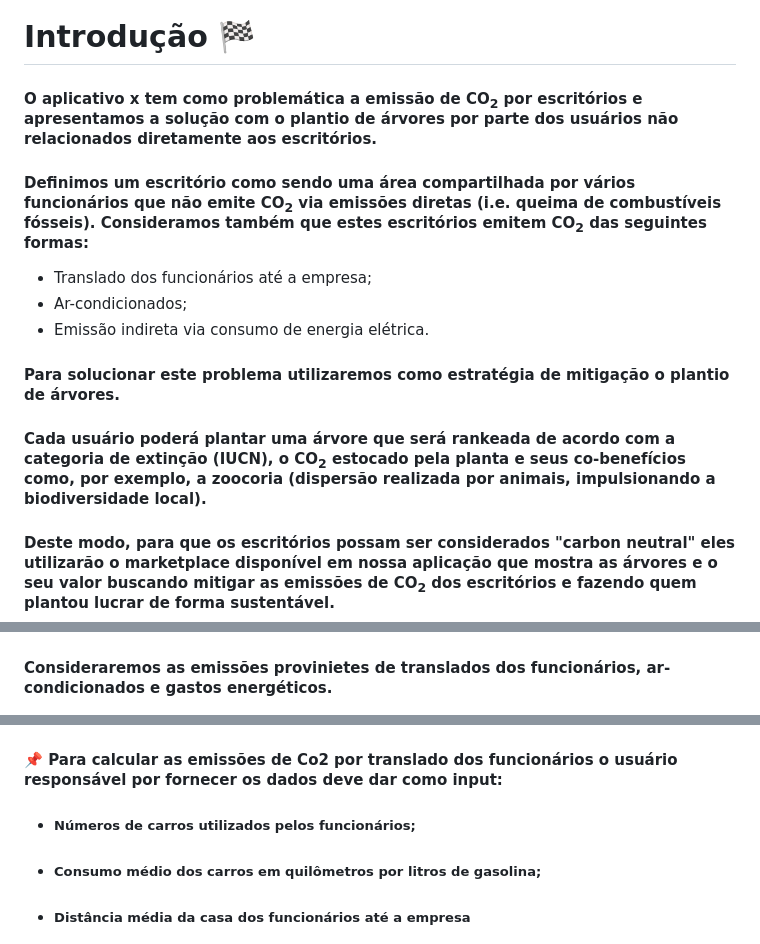
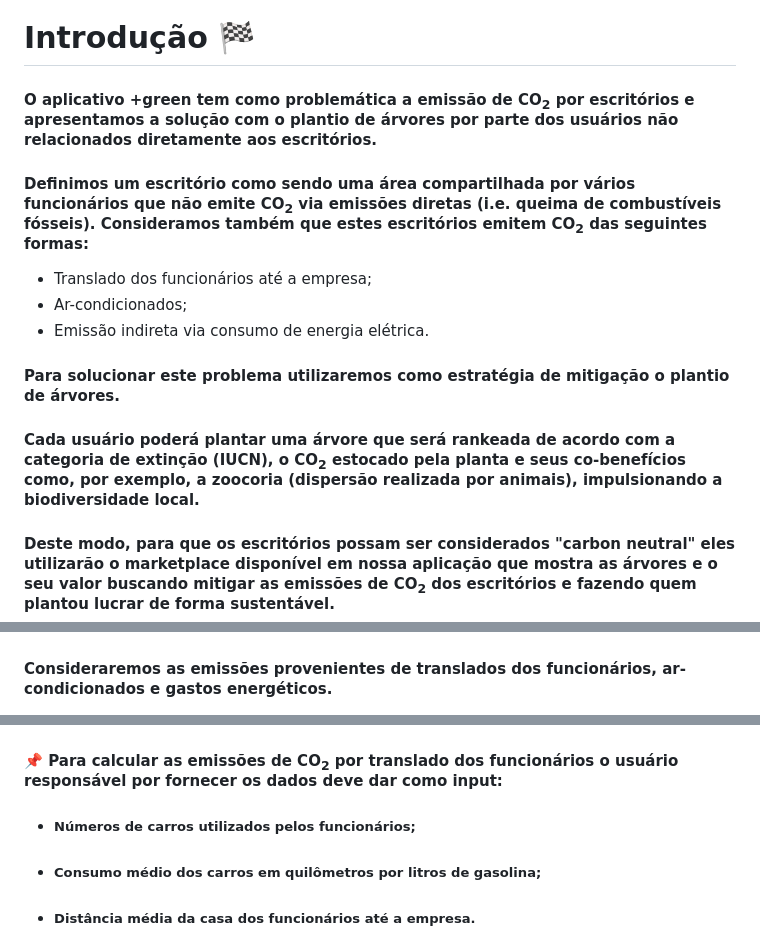
Before and after one commit to TechTitans-MeioAmbiente/green, a Markdown page: README.md, 3 parts joined by grey strips. Drawn GitHub-style.

```diff
--- a/README.md
+++ b/README.md
@@ -1,6 +1,6 @@
 # Introdução 🏁
 
-#### O aplicativo x tem como problemática a emissão de CO<sub>2</sub> por escritórios e apresentamos a solução com o plantio de árvores por parte dos usuários não relacionados diretamente aos escritórios.
+#### O aplicativo +green tem como problemática a emissão de CO<sub>2</sub> por escritórios e apresentamos a solução com o plantio de árvores por parte dos usuários não relacionados diretamente aos escritórios.
 
 #### Definimos um escritório como sendo uma área compartilhada por vários funcionários que não emite CO<sub>2</sub> via emissões diretas (i.e. queima de combustíveis fósseis). Consideramos também que estes escritórios emitem CO<sub>2</sub> das seguintes formas:
 
@@ -10,7 +10,7 @@
 
 #### Para solucionar este problema utilizaremos como estratégia de mitigação o plantio de árvores.
 
-#### Cada usuário poderá plantar uma árvore que será rankeada de acordo com a categoria de extinção (IUCN), o CO<sub>2</sub> estocado pela planta e seus co-benefícios como, por exemplo, a zoocoria (dispersão realizada por animais, impulsionando a biodiversidade local).
+#### Cada usuário poderá plantar uma árvore que será rankeada de acordo com a categoria de extinção (IUCN), o CO<sub>2</sub> estocado pela planta e seus co-benefícios como, por exemplo, a zoocoria (dispersão realizada por animais), impulsionando a biodiversidade local.
 
 #### Deste modo, para que os escritórios possam ser considerados "carbon neutral" eles utilizarão o marketplace disponível em nossa aplicação que mostra as árvores e o seu valor buscando mitigar as emissões de CO<sub>2</sub> dos escritórios e fazendo quem plantou lucrar de forma sustentável.
 
@@ -45,17 +45,17 @@
 <img src="imgs/img-3.png" alt="">
 </div>
 
-#### Consideraremos as emissões provinietes de translados dos funcionários, ar-condicionados e gastos energéticos.
+#### Consideraremos as emissões provenientes de translados dos funcionários, ar-condicionados e gastos energéticos.
 
 <div style="display: flex; justify-content: center; align-items: center; padding: 5px;">
 <img src="imgs/img-4.png" alt="">
 </div>
 
-#### 📌 Para calcular as emissões de Co2 por translado dos funcionários o usuário responsável por fornecer os dados deve dar como input:
+#### 📌 Para calcular as emissões de CO<sub>2</sub> por translado dos funcionários o usuário responsável por fornecer os dados deve dar como input:
 
 - ##### Números de carros utilizados pelos funcionários;
 - ##### Consumo médio dos carros em quilômetros por litros de gasolina;
-- ##### Distância média da casa dos funcionários até a empresa
+- ##### Distância média da casa dos funcionários até a empresa.
 
 <div style="display: flex; justify-content: center; align-items: center; padding: 5px; flex-wrap: wrap; gap: 7px;">
 <img src="imgs/img-5.png" alt="">
```
Also changed, not shown: other parts of README.md (+6 -6 lines).
